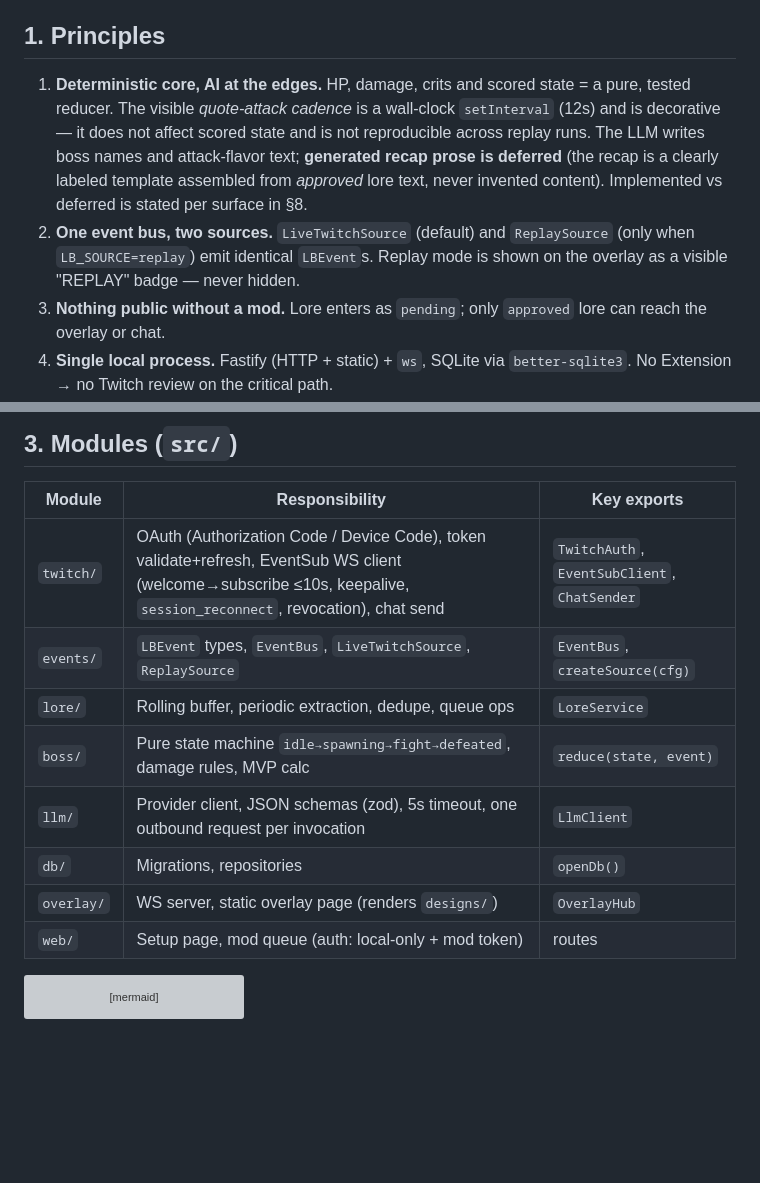
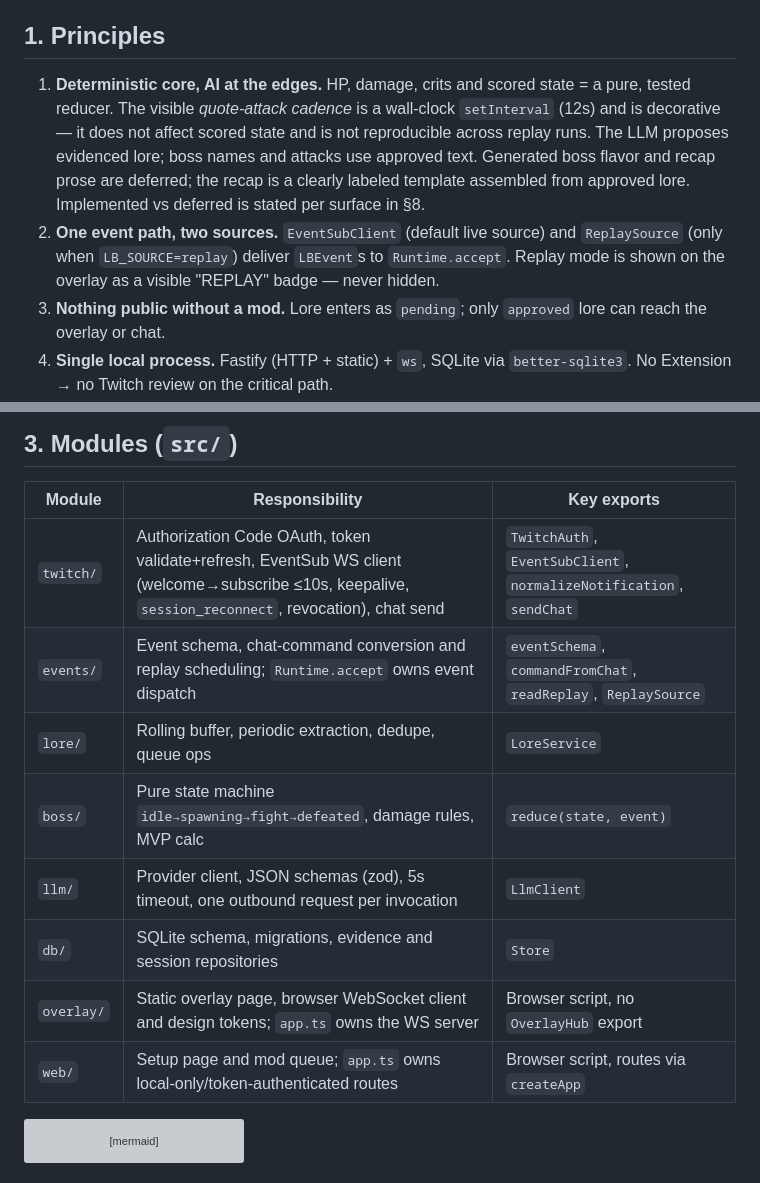
Before and after one commit to Vedant817/lore-boss, a Markdown page: ARCHITECTURE.md, 2 parts joined by grey strips. Drawn GitHub-style; blank space fills up the shorter version; grey boxes are pictures that could not be loaded.

````diff
--- a/ARCHITECTURE.md
+++ b/ARCHITECTURE.md
@@ -11,8 +11,8 @@ Diagrams: `architecture/*.svg|png` (generated by `architecture/diagrams.py`); al
 | 7 | [Orchestration loop](architecture/07-orchestration-loop.svg) |
 
 ## 1. Principles
-1. **Deterministic core, AI at the edges.** HP, damage, crits and scored state = a pure, tested reducer. The visible *quote-attack cadence* is a wall-clock `setInterval` (12s) and is decorative — it does not affect scored state and is not reproducible across replay runs. The LLM writes boss names and attack-flavor text; **generated recap prose is deferred** (the recap is a clearly labeled template assembled from *approved* lore text, never invented content). Implemented vs deferred is stated per surface in §8.
-2. **One event bus, two sources.** `LiveTwitchSource` (default) and `ReplaySource` (only when `LB_SOURCE=replay`) emit identical `LBEvent`s. Replay mode is shown on the overlay as a visible "REPLAY" badge — never hidden.
+1. **Deterministic core, AI at the edges.** HP, damage, crits and scored state = a pure, tested reducer. The visible *quote-attack cadence* is a wall-clock `setInterval` (12s) and is decorative — it does not affect scored state and is not reproducible across replay runs. The LLM proposes evidenced lore; boss names and attacks use approved text. Generated boss flavor and recap prose are deferred; the recap is a clearly labeled template assembled from approved lore. Implemented vs deferred is stated per surface in §8.
+2. **One event path, two sources.** `EventSubClient` (default live source) and `ReplaySource` (only when `LB_SOURCE=replay`) deliver `LBEvent`s to `Runtime.accept`. Replay mode is shown on the overlay as a visible "REPLAY" badge — never hidden.
 3. **Nothing public without a mod.** Lore enters as `pending`; only `approved` lore can reach the overlay or chat.
 4. **Single local process.** Fastify (HTTP + static) + `ws`, SQLite via `better-sqlite3`. No Extension → no Twitch review on the critical path.
 
@@ -29,14 +29,14 @@ flowchart LR
 ## 3. Modules (`src/`)
 | Module | Responsibility | Key exports |
 |---|---|---|
-| `twitch/` | OAuth (Authorization Code / Device Code), token validate+refresh, EventSub WS client (welcome→subscribe ≤10s, keepalive, `session_reconnect`, revocation), chat send | `TwitchAuth`, `EventSubClient`, `ChatSender` |
-| `events/` | `LBEvent` types, `EventBus`, `LiveTwitchSource`, `ReplaySource` | `EventBus`, `createSource(cfg)` |
+| `twitch/` | Authorization Code OAuth, token validate+refresh, EventSub WS client (welcome→subscribe ≤10s, keepalive, `session_reconnect`, revocation), chat send | `TwitchAuth`, `EventSubClient`, `normalizeNotification`, `sendChat` |
+| `events/` | Event schema, chat-command conversion and replay scheduling; `Runtime.accept` owns event dispatch | `eventSchema`, `commandFromChat`, `readReplay`, `ReplaySource` |
 | `lore/` | Rolling buffer, periodic extraction, dedupe, queue ops | `LoreService` |
 | `boss/` | Pure state machine `idle→spawning→fight→defeated`, damage rules, MVP calc | `reduce(state, event)` |
 | `llm/` | Provider client, JSON schemas (zod), 5s timeout, one outbound request per invocation | `LlmClient` |
-| `db/` | Migrations, repositories | `openDb()` |
-| `overlay/` | WS server, static overlay page (renders `designs/`) | `OverlayHub` |
-| `web/` | Setup page, mod queue (auth: local-only + mod token) | routes |
+| `db/` | SQLite schema, migrations, evidence and session repositories | `Store` |
+| `overlay/` | Static overlay page, browser WebSocket client and design tokens; `app.ts` owns the WS server | Browser script, no `OverlayHub` export |
+| `web/` | Setup page and mod queue; `app.ts` owns local-only/token-authenticated routes | Browser script, routes via `createApp` |
 
 ```mermaid
 flowchart TB
````
Also changed, not shown: CODEX_LOG.md (+5 -0 lines), docs/reviews/FINAL_REVIEW.md (+8 -0 lines).
